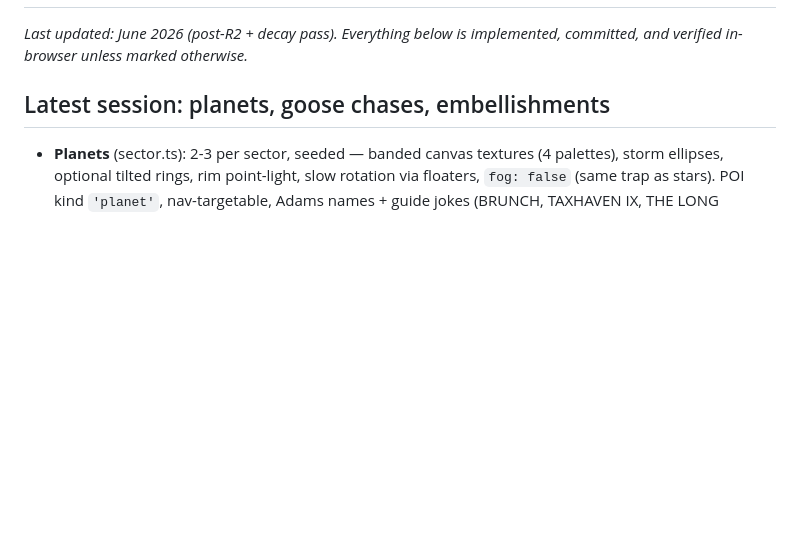
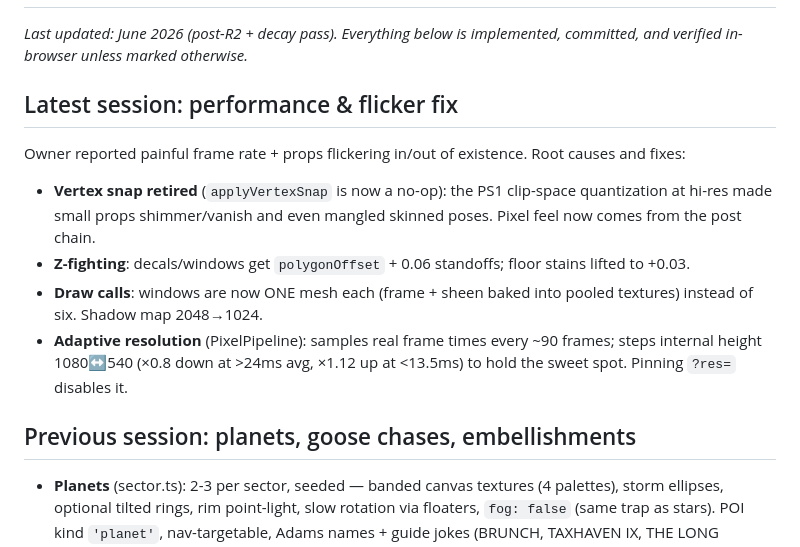
Before and after one commit to MCP-G/space-xxxx, a Markdown page: docs/HANDOFF.md, the part around the change. GitHub-like rendering; blank space fills up the shorter version.

Commit message:
Docs: performance/flicker session in HANDOFF + REPORT
Co-Authored-By: Claude Fable 5 <noreply@anthropic.com>

```diff
--- a/docs/HANDOFF.md
+++ b/docs/HANDOFF.md
@@ -3,7 +3,22 @@
 *Last updated: June 2026 (post-R2 + decay pass). Everything below is
 implemented, committed, and verified in-browser unless marked otherwise.*
 
-## Latest session: planets, goose chases, embellishments
+## Latest session: performance & flicker fix
+
+Owner reported painful frame rate + props flickering in/out of existence.
+Root causes and fixes:
+- **Vertex snap retired** (`applyVertexSnap` is now a no-op): the PS1
+  clip-space quantization at hi-res made small props shimmer/vanish and
+  even mangled skinned poses. Pixel feel now comes from the post chain.
+- **Z-fighting**: decals/windows get `polygonOffset` + 0.06 standoffs;
+  floor stains lifted to +0.03.
+- **Draw calls**: windows are now ONE mesh each (frame + sheen baked into
+  pooled textures) instead of six. Shadow map 2048→1024.
+- **Adaptive resolution** (PixelPipeline): samples real frame times every
+  ~90 frames; steps internal height 1080↔540 (×0.8 down at >24ms avg,
+  ×1.12 up at <13.5ms) to hold the sweet spot. Pinning `?res=` disables it.
+
+## Previous session: planets, goose chases, embellishments
 
 - **Planets** (sector.ts): 2-3 per sector, seeded — banded canvas
   textures (4 palettes), storm ellipses, optional tilted rings, rim
```
Also changed, not shown: docs/REPORT.md (+12 -0 lines).
